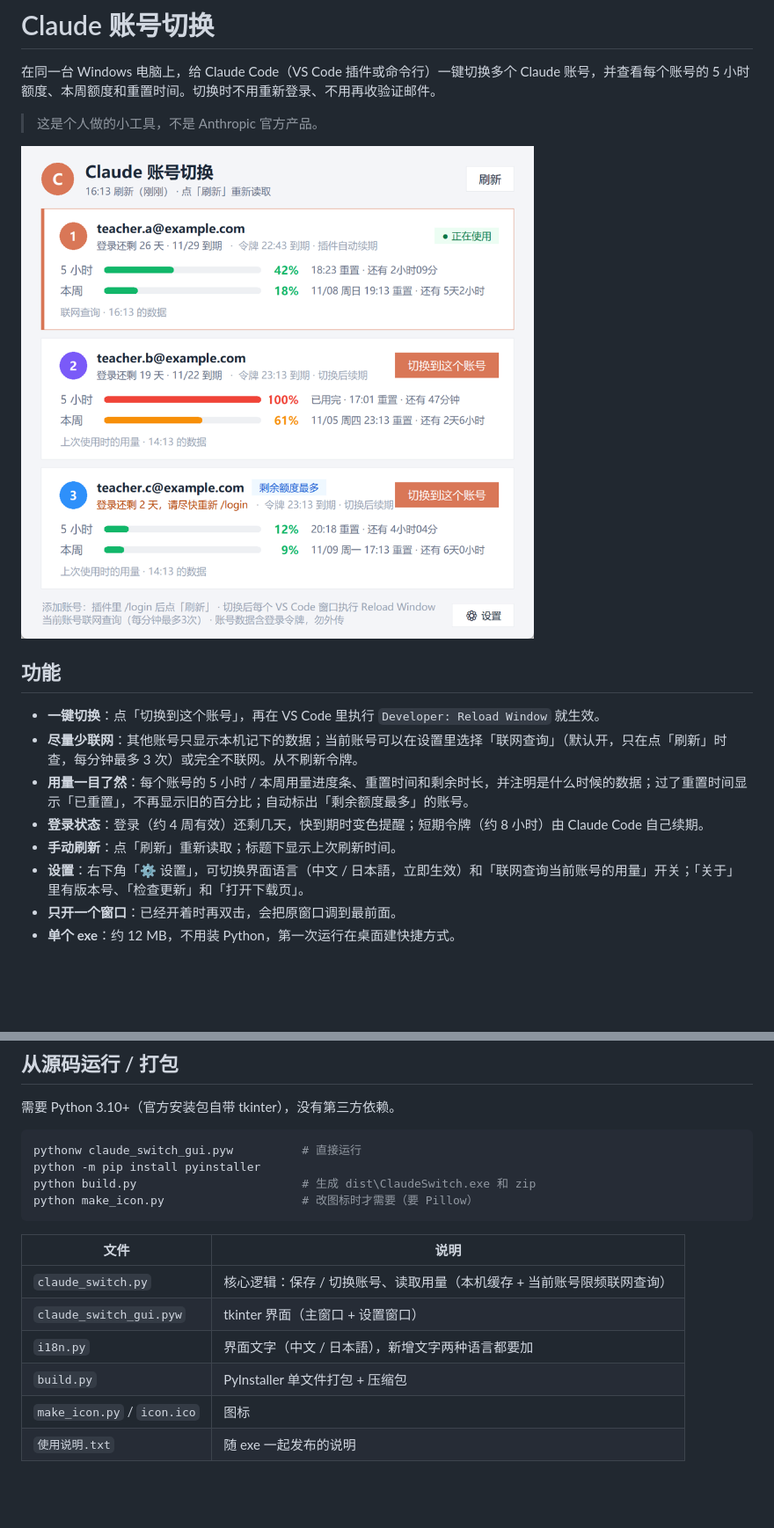
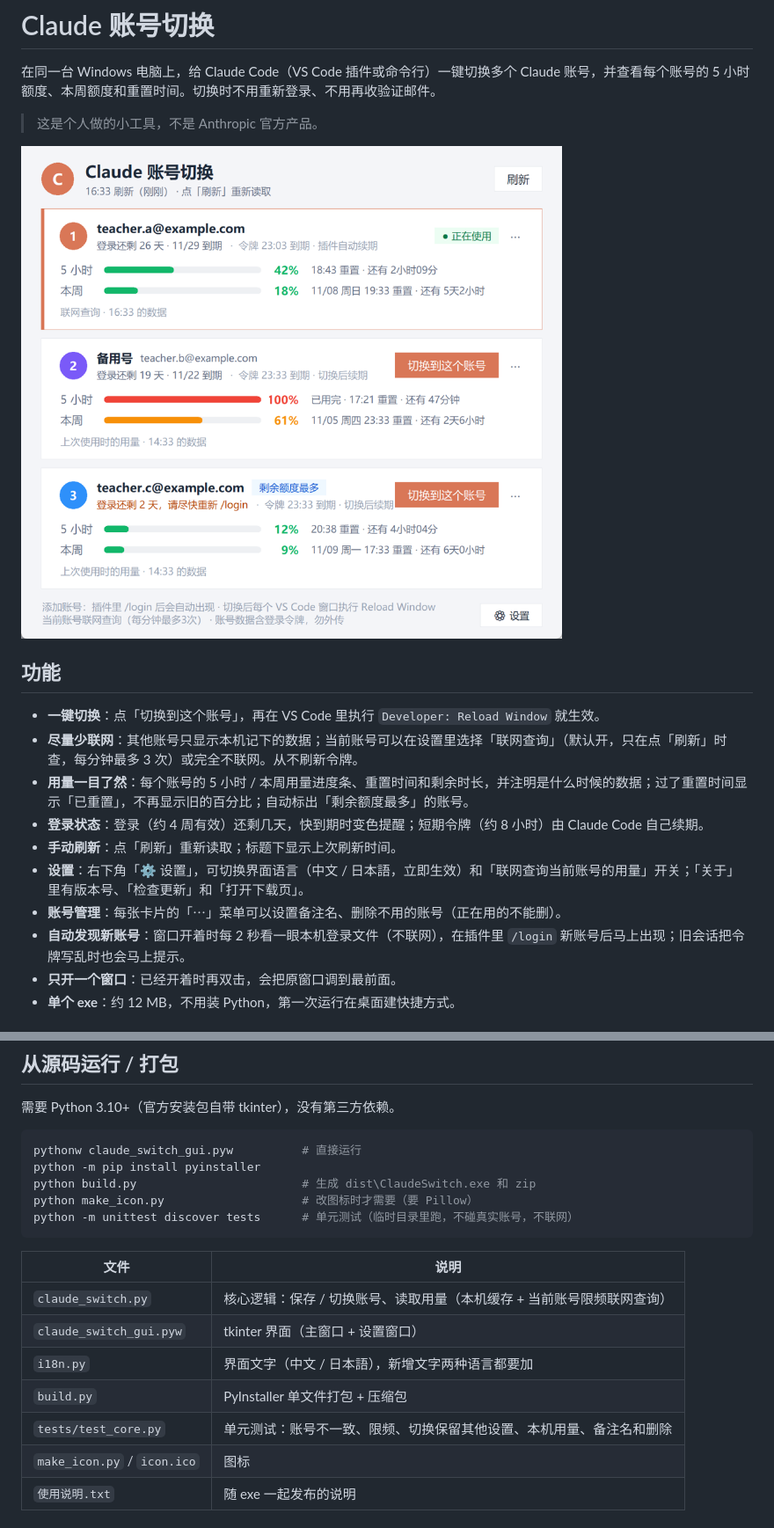
Before and after one commit to zhangzht-lab/claude-account-switch, a Markdown page: README.md, 2 parts joined by grey strips. Shown at 88% size. GitHub-like rendering; pictures changed too: docs/screenshot.png; blank space fills up the shorter version.

````diff
--- a/README.md
+++ b/README.md
@@ -14,6 +14,8 @@
 - **登录状态**：登录（约 4 周有效）还剩几天，快到期时变色提醒；短期令牌（约 8 小时）由 Claude Code 自己续期。
 - **手动刷新**：点「刷新」重新读取；标题下显示上次刷新时间。
 - **设置**：右下角「⚙ 设置」，可切换界面语言（中文 / 日本語，立即生效）和「联网查询当前账号的用量」开关；「关于」里有版本号、「检查更新」和「打开下载页」。
+- **账号管理**：每张卡片的「⋯」菜单可以设置备注名、删除不用的账号（正在用的不能删）。
+- **自动发现新账号**：窗口开着时每 2 秒看一眼本机登录文件（不联网），在插件里 `/login` 新账号后马上出现；旧会话把令牌写乱时也会马上提示。
 - **只开一个窗口**：已经开着时再双击，会把原窗口调到最前面。
 - **单个 exe**：约 12 MB，不用装 Python，第一次运行在桌面建快捷方式。
 
@@ -58,6 +60,7 @@ pythonw claude_switch_gui.pyw          # 直接运行
 python -m pip install pyinstaller
 python build.py                        # 生成 dist\ClaudeSwitch.exe 和 zip
 python make_icon.py                    # 改图标时才需要（要 Pillow）
+python -m unittest discover tests      # 单元测试（临时目录里跑，不碰真实账号，不联网）
 ```
 
 | 文件 | 说明 |
@@ -66,6 +69,7 @@ python make_icon.py                    # 改图标时才需要（要 Pillow）
 | `claude_switch_gui.pyw` | tkinter 界面（主窗口 + 设置窗口） |
 | `i18n.py` | 界面文字（中文 / 日本語），新增文字两种语言都要加 |
 | `build.py` | PyInstaller 单文件打包 + 压缩包 |
+| `tests/test_core.py` | 单元测试：账号不一致、限频、切换保留其他设置、本机用量、备注名和删除 |
 | `make_icon.py` / `icon.ico` | 图标 |
 | `使用说明.txt` | 随 exe 一起发布的说明 |
 
````
Also changed, not shown: 5 other files.
